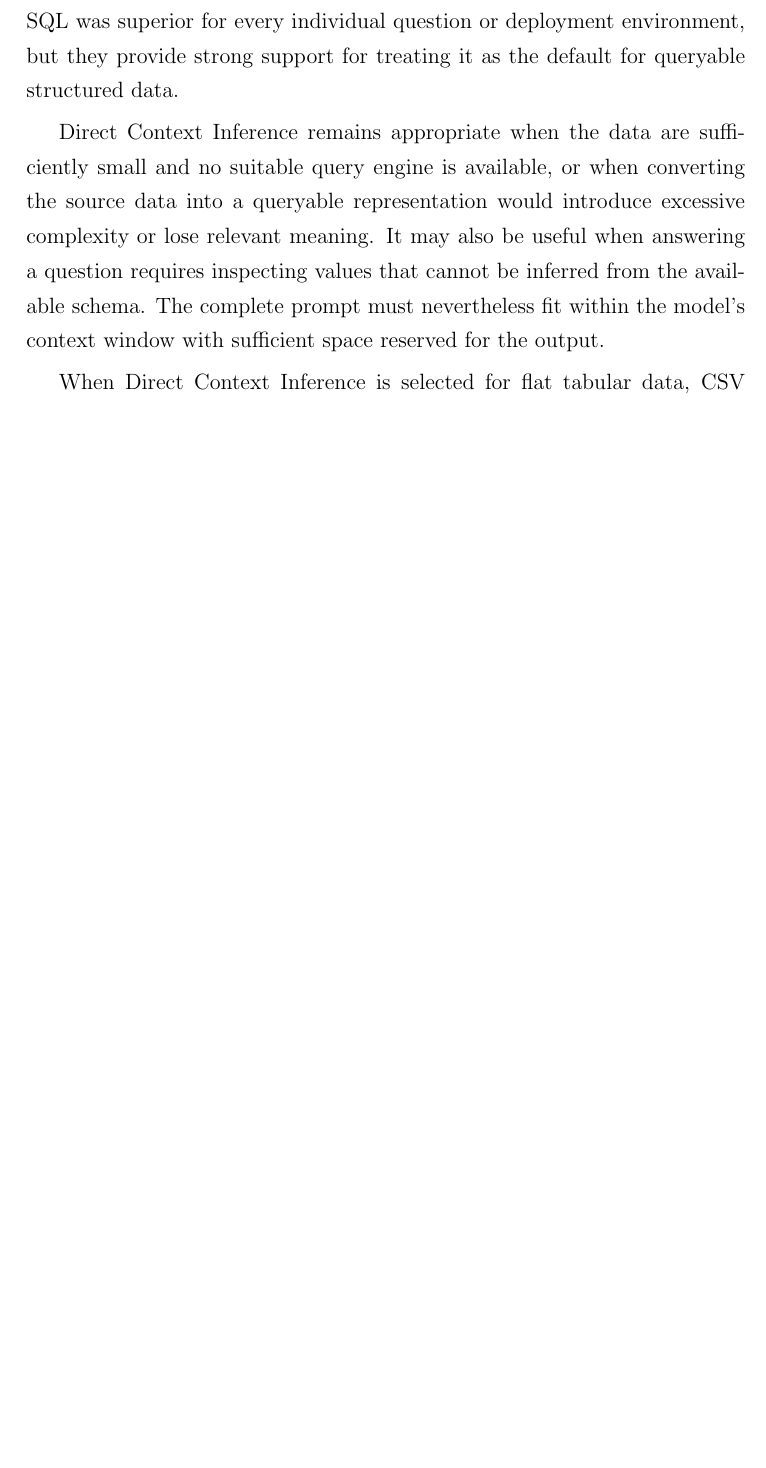
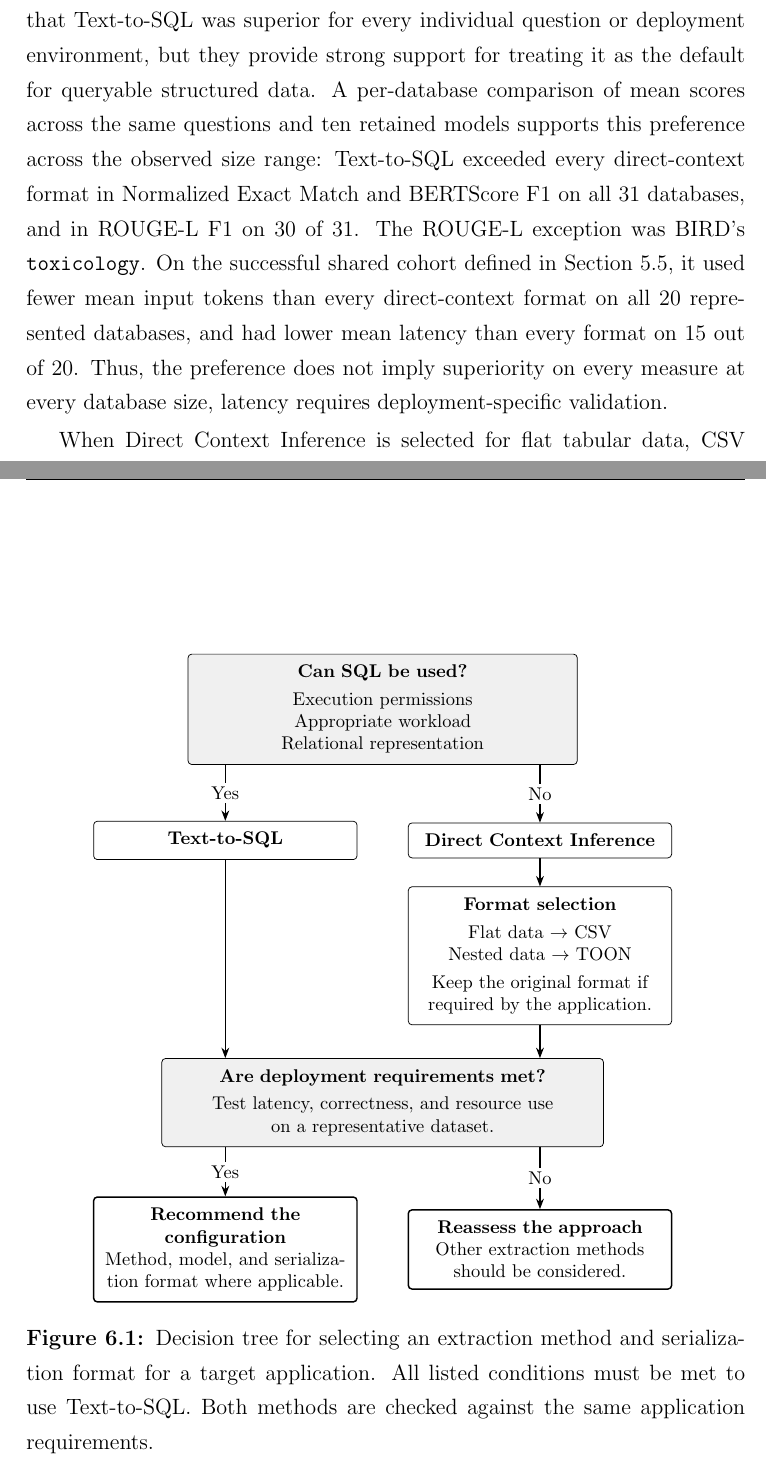
Before and after one commit to UndefinedLuka/master-thesis, a LaTeX thesis (thesis/thesis_template.tex, which reads thesis/chapters/ch-06.tex, thesis/figures/decision_framework.tex): part of page 92 of 109 before the commit and two parts of pages 92 and 100 of 111 after it, the two joined at a grey line, cut so that both start at the same text, the shorter picture padded with empty space. Compiled offline with pdfLaTeX.

Commit message:
Add decision tree

```diff
--- a/thesis/chapters/ch-06.tex
+++ b/thesis/chapters/ch-06.tex
@@ -284,2 +284,0 @@ required fewer input tokens, and produced lower average latency than Direct Cont
-do not imply that Text-to-SQL was superior for every individual question or deployment environment, but they
-provide strong support for treating it as the default for queryable structured data.
@@ -286,9 +289,15 @@ provide strong support for treating it as the default for queryable structured d
 
-Direct Context Inference remains appropriate when the data are sufficiently small and no suitable query
-engine is available, or when converting the source data into a queryable representation would introduce
-excessive complexity or lose relevant meaning. It may also be useful when answering a question requires
-inspecting values that cannot be inferred from the available schema. The complete prompt must nevertheless
-fit within the model's context window with sufficient space reserved for the output.
+Under the evaluated conditions, it achieved substantially higher aggregate retrieval accuracy, required fewer
+input tokens, and produced lower average latency than Direct Context Inference. These results do not imply
+that Text-to-SQL was superior for every individual question or deployment environment, but they provide
+strong support for treating it as the default for queryable structured data. A per-database comparison of
+mean scores across the same questions and ten retained models supports this preference across the observed
+size range: Text-to-SQL exceeded every direct-context format in Normalized Exact Match and BERTScore~F1 on
+all 31 databases, and in ROUGE-L~F1 on 30 of 31. The ROUGE-L exception was BIRD's \texttt{toxicology}. On the
+successful shared cohort defined in Section~\ref{sec:common-cohort-comparison}, it used fewer mean input
+tokens than every direct-context format on all 20 represented databases, and had lower mean latency than
+every format on 15 out of 20. Thus, the preference does not imply superiority on every measure at every
+database size, latency requires deployment-specific validation.
 
 When Direct Context Inference is selected for flat tabular data, CSV should be the preferred default. It
 required the fewest tokens in both datasets while maintaining competitive retrieval accuracy. TOON provided a
@@ -338,8 +348,7 @@ and the use of TOON for such structures remain conditional because this scenario
 
-% !!! Not sure if this is needed !!!
-% \subsection{Application Scenarios}
-% Demonstrate the framework with a small number of representative scenarios drawn from the study:
-% a small flat database, a small but structured database, and a large or complex relational
-% database. For each scenario, explain the recommended choice, its expected trade-offs, and the
-% conditions under which the recommendation would change. Do not introduce new experimental
-% results in these examples.
+\begin{figure}[htb]
+  \centering
+  \input{figures/decision_framework}
+  \caption{Decision tree for selecting an extraction method and serialization format for a target
+    application. All listed conditions must be met to use Text-to-SQL. Both methods are checked against
+  the same application requirements.}
--- /dev/null
+++ b/thesis/figures/decision_framework.tex
@@ -0,0 +1,54 @@
+\begingroup
+\renewcommand{\baselinestretch}{1}
+\footnotesize
+\begin{tikzpicture}[
+    x=1cm, y=1cm,
+    font=\footnotesize,
+    every node/.style={align=center},
+    box/.style={draw, rounded corners=2pt, inner sep=6pt, text width=4.6cm},
+    gate/.style={box, fill=black!6},
+    outcome/.style={box, line width=0.8pt},
+    arrow/.style={-{Stealth[length=2mm]}, line width=0.6pt},
+    answer/.style={font=\footnotesize, fill=white, inner sep=2pt}
+  ]
+  \node[gate, text width=7cm] (sqlgate) at (0,0) {
+    \textbf{Can SQL be used?}\\[3pt]
+    Execution permissions\\
+    Appropriate workload\\
+    Relational representation
+  };
+  \node[box] (sql) at (-3,-2.5) {
+    \textbf{Text-to-SQL}
+  };
+  \node[box] (direct) at (3,-2.5) {
+    \textbf{Direct Context Inference}
+  };
+  \node[box] (format) at (3,-4.7) {
+    \textbf{Format selection}\\[3pt]
+    Flat data $\rightarrow$ CSV\\
+    Nested data $\rightarrow$ TOON\\[3pt]
+    Keep the original format if required by the application.
+  };
+  \node[gate, text width=8cm] (accept) at (0,-7.5) {
+    \textbf{Are deployment requirements met?}\\[3pt]
+    Test latency, correctness, and resource use\\
+    on a representative dataset.
+  };
+  \node[outcome] (deploy) at (-3,-10.3) {
+    \textbf{Recommend the configuration}\\
+    Method, model, and serialization format where applicable.
+  };
+  \node[outcome] (revise) at (3,-10.3) {
+    \textbf{Reassess the approach}\\
+    Other extraction methods should be considered.
+  };
+
+  \draw[arrow] (sqlgate.south -| sql.north) -- node[answer, midway] {Yes} (sql.north);
+  \draw[arrow] (sqlgate.south -| direct.north) -- node[answer, midway] {No} (direct.north);
+  \draw[arrow] (direct) -- (format);
+  \draw[arrow] (sql.south) -- (accept.north -| sql.south);
+  \draw[arrow] (format.south) -- (accept.north -| format.south);
+  \draw[arrow] (accept.south -| deploy.north) -- node[answer, midway] {Yes} (deploy.north);
+  \draw[arrow] (accept.south -| revise.north) -- node[answer, midway] {No} (revise.north);
+\end{tikzpicture}
+\endgroup
```
Also changed, not shown: thesis/chapters/ch-05.tex (+1 -1 lines), thesis/style/thesis_style.tex (+2 -0 lines), thesis/thesis_template.pdf, thesis/chapters/ch-06.tex (102 more changed lines), 1 other file.
